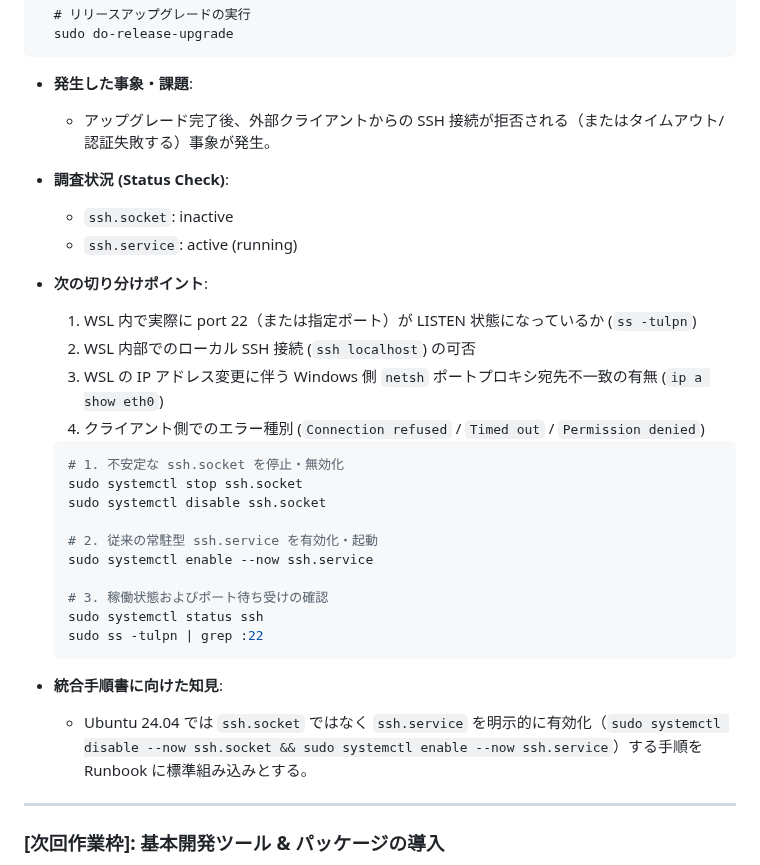
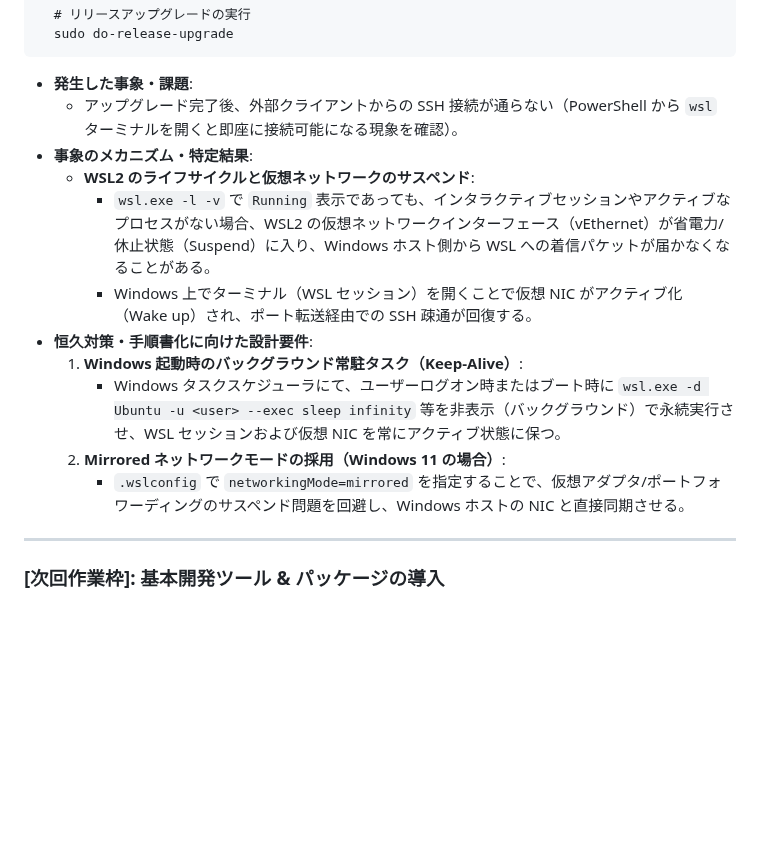
Before and after one commit to AobaIwaki123/ai-workspace, a Markdown page: wsl-server/note/03_setup_execution_log.md, the part around the change. GitHub-like rendering; blank space fills up the shorter version.

Commit message:
docs(wsl-server): WSL2の仮想ネットワークサスペンド挙動とバックグラウンド常駐化要件を記録

````diff
--- a/wsl-server/note/03_setup_execution_log.md
+++ b/wsl-server/note/03_setup_execution_log.md
@@ -52,30 +52,16 @@
   sudo do-release-upgrade
   ```
 - **発生した事象・課題**:
-  - アップグレード完了後、外部クライアントからの SSH 接続が拒否される（またはタイムアウト/認証失敗する）事象が発生。
-- **調査状況 (Status Check)**:
-  - `ssh.socket`: inactive
-  - `ssh.service`: active (running)
-- **次の切り分けポイント**:
-  1. WSL 内で実際に port 22（または指定ポート）が LISTEN 状態になっているか (`ss -tulpn`)
-  2. WSL 内部でのローカル SSH 接続 (`ssh localhost`) の可否
-  3. WSL の IP アドレス変更に伴う Windows 側 `netsh` ポートプロキシ宛先不一致の有無 (`ip a show eth0`)
-  4. クライアント側でのエラー種別 (`Connection refused` / `Timed out` / `Permission denied`)
-
-  ```bash
-  # 1. 不安定な ssh.socket を停止・無効化
-  sudo systemctl stop ssh.socket
-  sudo systemctl disable ssh.socket
-
-  # 2. 従来の常駐型 ssh.service を有効化・起動
-  sudo systemctl enable --now ssh.service
-
-  # 3. 稼働状態およびポート待ち受けの確認
-  sudo systemctl status ssh
-  sudo ss -tulpn | grep :22
-  ```
-- **統合手順書に向けた知見**:
-  - Ubuntu 24.04 では `ssh.socket` ではなく `ssh.service` を明示的に有効化（`sudo systemctl disable --now ssh.socket && sudo systemctl enable --now ssh.service`）する手順を Runbook に標準組み込みとする。
+  - アップグレード完了後、外部クライアントからの SSH 接続が通らない（PowerShell から `wsl` ターミナルを開くと即座に接続可能になる現象を確認）。
+- **事象のメカニズム・特定結果**:
+  - **WSL2 のライフサイクルと仮想ネットワークのサスペンド**:
+    - `wsl.exe -l -v` で `Running` 表示であっても、インタラクティブセッションやアクティブなプロセスがない場合、WSL2 の仮想ネットワークインターフェース（vEthernet）が省電力/休止状態（Suspend）に入り、Windows ホスト側から WSL への着信パケットが届かなくなることがある。
+    - Windows 上でターミナル（WSL セッション）を開くことで仮想 NIC がアクティブ化（Wake up）され、ポート転送経由での SSH 疎通が回復する。
+- **恒久対策・手順書化に向けた設計要件**:
+  1. **Windows 起動時のバックグラウンド常駐タスク（Keep-Alive）**:
+     - Windows タスクスケジューラにて、ユーザーログオン時またはブート時に `wsl.exe -d Ubuntu -u <user> --exec sleep infinity` 等を非表示（バックグラウンド）で永続実行させ、WSL セッションおよび仮想 NIC を常にアクティブ状態に保つ。
+  2. **Mirrored ネットワークモードの採用（Windows 11 の場合）**:
+     - `.wslconfig` で `networkingMode=mirrored` を指定することで、仮想アダプタ/ポートフォワーディングのサスペンド問題を回避し、Windows ホストの NIC と直接同期させる。
 
 ---
 
````
